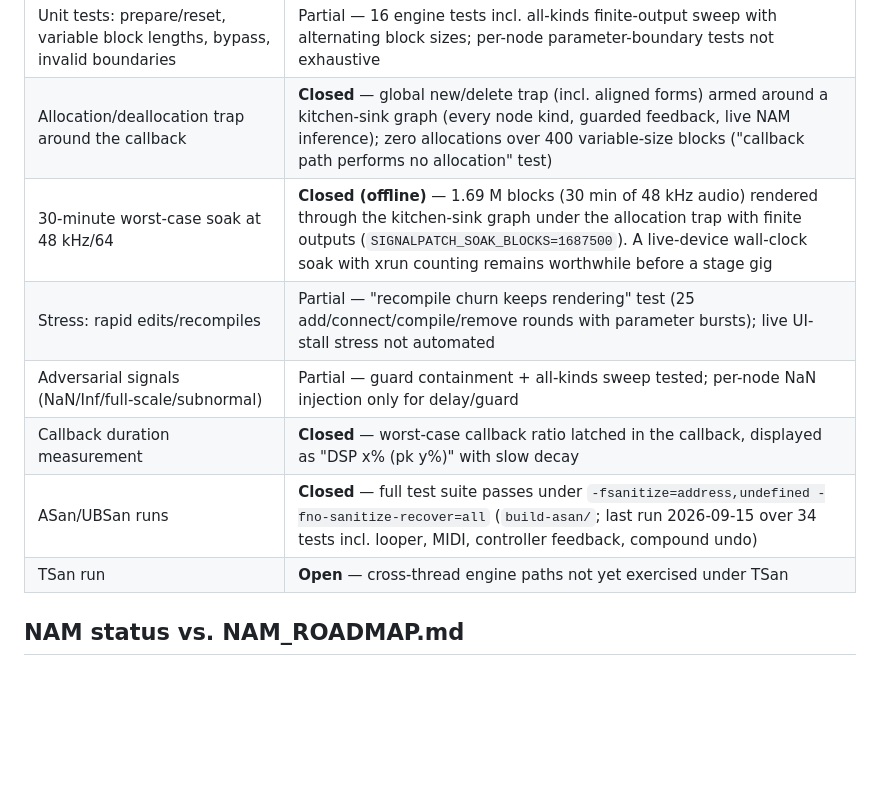
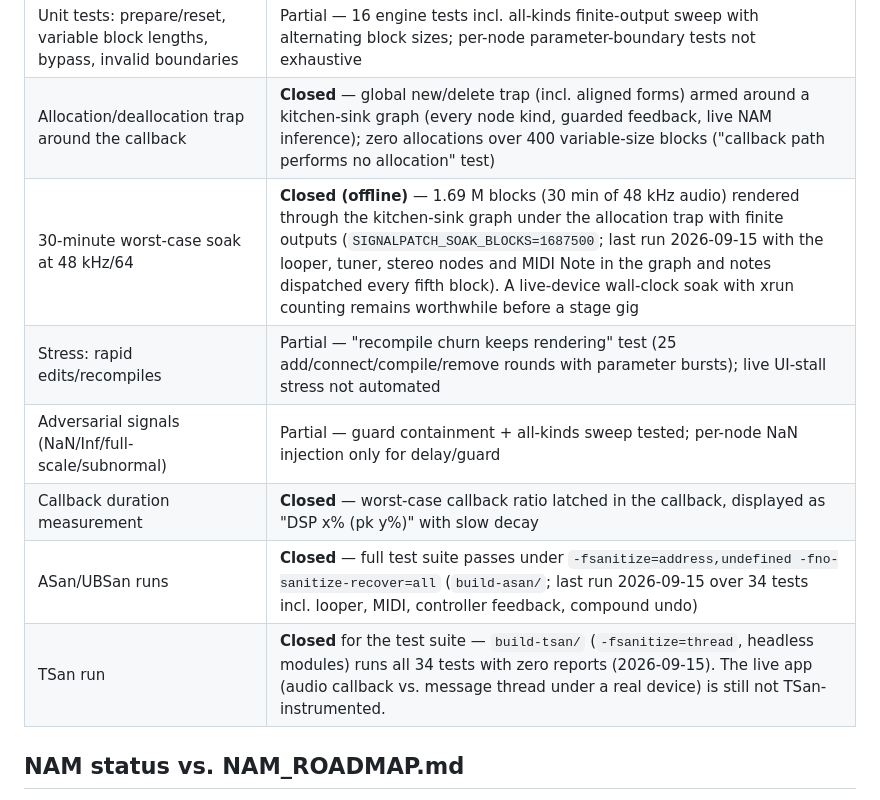
Before and after one commit to willbearfruits/signalpatch, a Markdown page: docs/PRODUCTION_READINESS.md, the part around the change. Rendered like a GitHub page; blank space fills up the shorter version.

Commit message:
Readiness: TSan closed for the suite, soak re-run over the current worst-case graph
Co-Authored-By: Claude Fable 5.1 <noreply@anthropic.com>
Claude-Session: https://claude.ai/code/session_01WhhhessP1Hg85dVfBNwaHR

```diff
--- a/docs/PRODUCTION_READINESS.md
+++ b/docs/PRODUCTION_READINESS.md
@@ -43,12 +43,12 @@ next swap; feedback-guard delay/reset semantics are pinned by tests.
 | --- | --- |
 | Unit tests: prepare/reset, variable block lengths, bypass, invalid boundaries | Partial — 16 engine tests incl. all-kinds finite-output sweep with alternating block sizes; per-node parameter-boundary tests not exhaustive |
 | Allocation/deallocation trap around the callback | **Closed** — global new/delete trap (incl. aligned forms) armed around a kitchen-sink graph (every node kind, guarded feedback, live NAM inference); zero allocations over 400 variable-size blocks ("callback path performs no allocation" test) |
-| 30-minute worst-case soak at 48 kHz/64 | **Closed (offline)** — 1.69 M blocks (30 min of 48 kHz audio) rendered through the kitchen-sink graph under the allocation trap with finite outputs (`SIGNALPATCH_SOAK_BLOCKS=1687500`). A live-device wall-clock soak with xrun counting remains worthwhile before a stage gig |
+| 30-minute worst-case soak at 48 kHz/64 | **Closed (offline)** — 1.69 M blocks (30 min of 48 kHz audio) rendered through the kitchen-sink graph under the allocation trap with finite outputs (`SIGNALPATCH_SOAK_BLOCKS=1687500`; last run 2026-09-15 with the looper, tuner, stereo nodes and MIDI Note in the graph and notes dispatched every fifth block). A live-device wall-clock soak with xrun counting remains worthwhile before a stage gig |
 | Stress: rapid edits/recompiles | Partial — "recompile churn keeps rendering" test (25 add/connect/compile/remove rounds with parameter bursts); live UI-stall stress not automated |
 | Adversarial signals (NaN/Inf/full-scale/subnormal) | Partial — guard containment + all-kinds sweep tested; per-node NaN injection only for delay/guard |
 | Callback duration measurement | **Closed** — worst-case callback ratio latched in the callback, displayed as "DSP x% (pk y%)" with slow decay |
 | ASan/UBSan runs | **Closed** — full test suite passes under `-fsanitize=address,undefined -fno-sanitize-recover=all` (`build-asan/`; last run 2026-09-15 over 34 tests incl. looper, MIDI, controller feedback, compound undo) |
-| TSan run | **Open** — cross-thread engine paths not yet exercised under TSan |
+| TSan run | **Closed** for the test suite — `build-tsan/` (`-fsanitize=thread`, headless modules) runs all 34 tests with zero reports (2026-09-15). The live app (audio callback vs. message thread under a real device) is still not TSan-instrumented. |
 
 ## NAM status vs. NAM_ROADMAP.md
 
```
